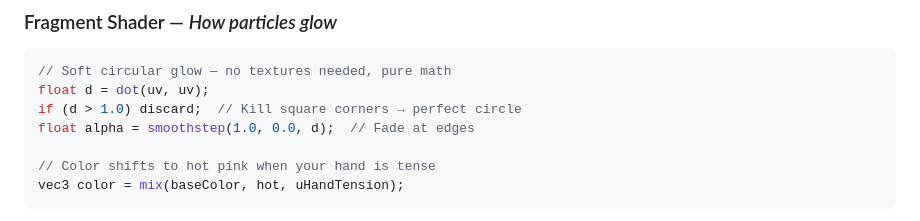
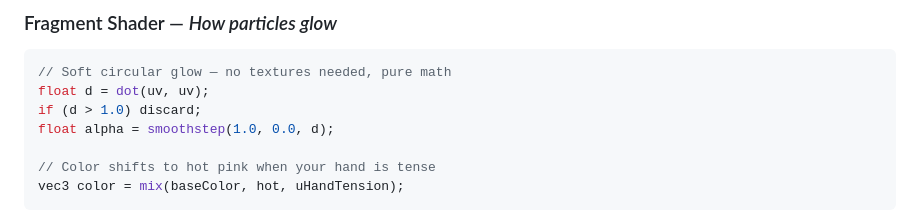
Before and after one commit to Sunil56224972/handscape--wavr, a Markdown page: README.md, the part around one of its changes. Drawn GitHub-style.

````diff
--- a/README.md
+++ b/README.md
@@ -114,8 +98,8 @@ pos += normalize(toHand) * (uHandTension * 0.4 / dist);
 ```glsl
 // Soft circular glow — no textures needed, pure math
 float d = dot(uv, uv);
-if (d > 1.0) discard;  // Kill square corners → perfect circle
-float alpha = smoothstep(1.0, 0.0, d);  // Fade at edges
+if (d > 1.0) discard;
+float alpha = smoothstep(1.0, 0.0, d);
 
 // Color shifts to hot pink when your hand is tense
 vec3 color = mix(baseColor, hot, uHandTension);
````
Also changed, not shown: other parts of README.md (+9 -33 lines).
